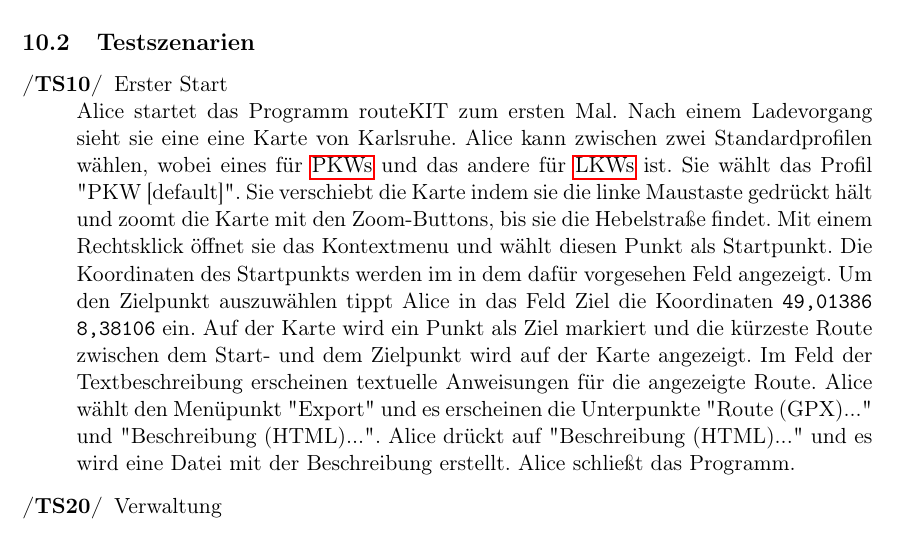
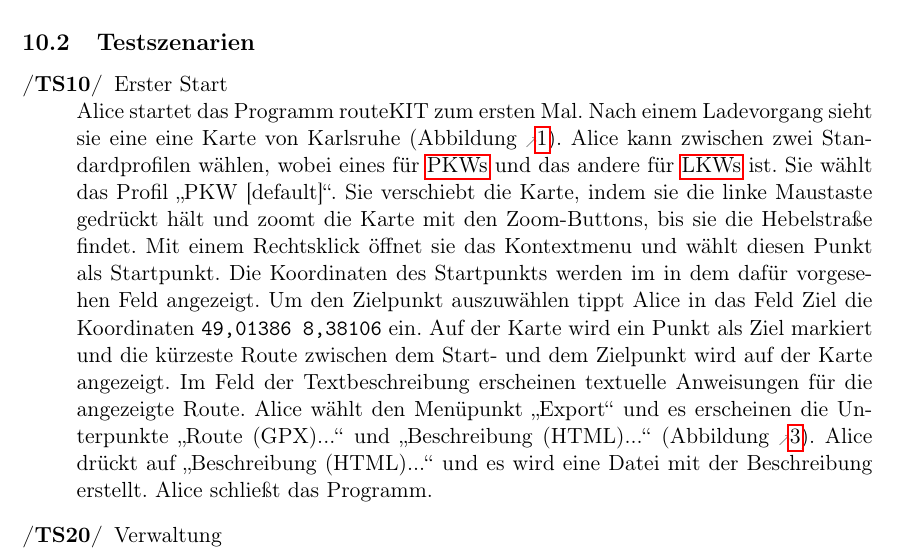
Before and after one commit to routeKIT/routeKIT, a LaTeX document (pflichtenheft/dokument.tex): part of page 23 of 25, cut so that both start at the same text. Compiled offline with pdfLaTeX.

Commit message:
Pflichtenheft: Minifixen in TS:ersterStart

```diff
--- a/pflichtenheft/dokument.tex
+++ b/pflichtenheft/dokument.tex
@@ -944,10 +944,10 @@ Bei allen Testfällen gilt als Vorbedingung, dass das Programm gestartet ist (au
 \subsection{Testszenarien}
 \begin{description}
 \oitem{TS}{ersterStart} Erster Start\\
-Alice startet das Programm routeKIT zum ersten Mal. Nach einem Ladevorgang sieht sie eine eine Karte von Karlsruhe. Alice kann zwischen zwei Standardprofilen wählen, wobei eines für \glspl{pkw} und das andere für \glspl{lkw} ist.
-Sie wählt das Profil "PKW [default]". Sie verschiebt die Karte indem sie die linke Maustaste gedrückt hält und zoomt die Karte mit den Zoom-Buttons, bis sie die Hebelstraße findet.
+Alice startet das Programm routeKIT zum ersten Mal. Nach einem Ladevorgang sieht sie eine eine Karte von Karlsruhe (Abbildung \ref{fig:mockupscreenshotmain}). Alice kann zwischen zwei Standardprofilen wählen, wobei eines für \glspl{pkw} und das andere für \glspl{lkw} ist.
+Sie wählt das Profil „PKW [default]“. Sie verschiebt die Karte, indem sie die linke Maustaste gedrückt hält und zoomt die Karte mit den Zoom-Buttons, bis sie die Hebelstraße findet.
 Mit einem Rechtsklick öffnet sie das Kontextmenu und wählt diesen Punkt als Startpunkt. Die Koordinaten des Startpunkts werden im in dem dafür vorgesehen Feld angezeigt. Um den Zielpunkt auszuwählen tippt Alice in das Feld Ziel die Koordinaten \texttt{49,01386 8,38106} ein.
-Auf der Karte wird ein Punkt als Ziel markiert und die kürzeste Route zwischen dem Start- und dem Zielpunkt wird auf der Karte angezeigt. Im Feld der Textbeschreibung erscheinen textuelle Anweisungen für die angezeigte Route. Alice wählt den Menüpunkt "Export" und es erscheinen die Unterpunkte "Route (GPX)..." und  "Beschreibung (HTML)...". Alice drückt auf  "Beschreibung (HTML)..." und es wird eine Datei mit der Beschreibung erstellt. Alice schließt das Programm.
+Auf der Karte wird ein Punkt als Ziel markiert und die kürzeste Route zwischen dem Start- und dem Zielpunkt wird auf der Karte angezeigt. Im Feld der Textbeschreibung erscheinen textuelle Anweisungen für die angezeigte Route. Alice wählt den Menüpunkt „Export“ und es erscheinen die Unterpunkte „Route (GPX)...“ und  „Beschreibung (HTML)...“ (Abbildung \ref{fig:mockupscreenshotmenu}). Alice drückt auf  „Beschreibung (HTML)...“ und es wird eine Datei mit der Beschreibung erstellt. Alice schließt das Programm.
 
 \oitem{TS}{verwaltung} Verwaltung\\
 Der Administrator einer Firma möchte routeKIT auf allen Rechnern der Firma installieren. Allerdings sind die \glspl{standardprofil} und die mitgelieferte Karte nicht für alle Benutzer geeignet; deshalb möchte der Administrator eigene Profile und Karten erstellen.
```
